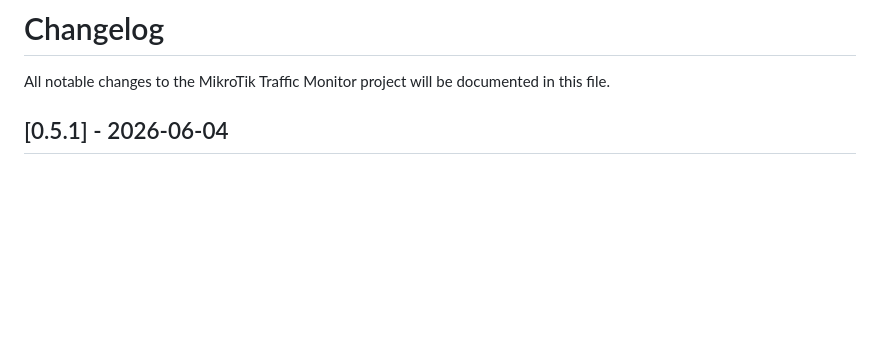
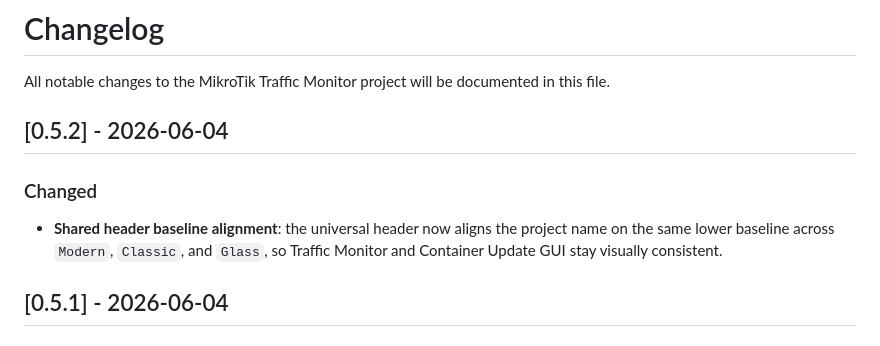
Before and after one commit to ovikiss/mikrotik-traffic-monitor, a Markdown page: CHANGELOG.md, the part around the change. Drawn GitHub-style; blank space fills up the shorter version.

```diff
--- a/CHANGELOG.md
+++ b/CHANGELOG.md
@@ -1,6 +1,10 @@
 # Changelog
 
 All notable changes to the MikroTik Traffic Monitor project will be documented in this file.
+
+## [0.5.2] - 2026-06-04
+### Changed
+- **Shared header baseline alignment**: the universal header now aligns the project name on the same lower baseline across `Modern`, `Classic`, and `Glass`, so Traffic Monitor and Container Update GUI stay visually consistent.
 
 ## [0.5.1] - 2026-06-04
 ### Changed
```
Also changed, not shown: README.md (+1 -1 lines).
